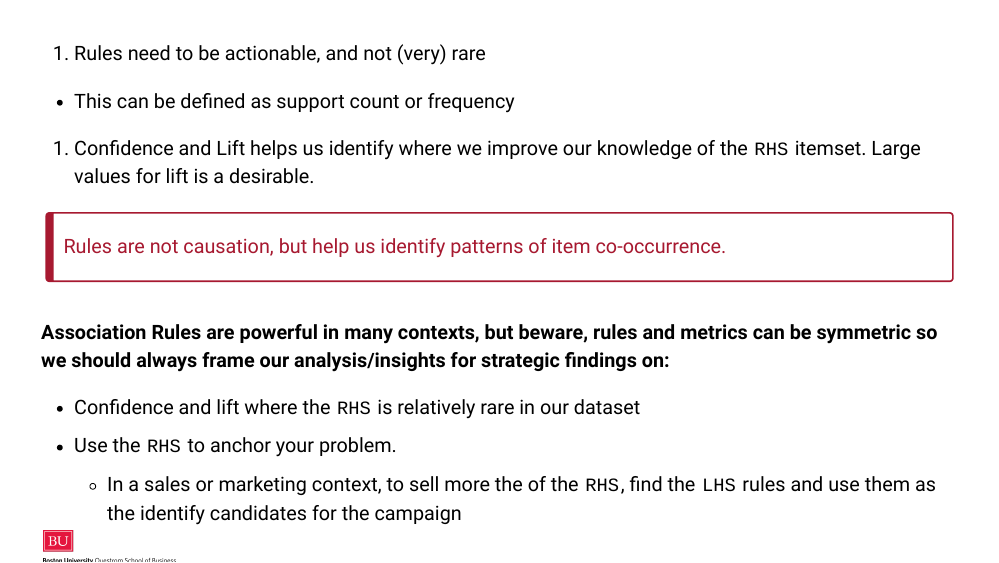
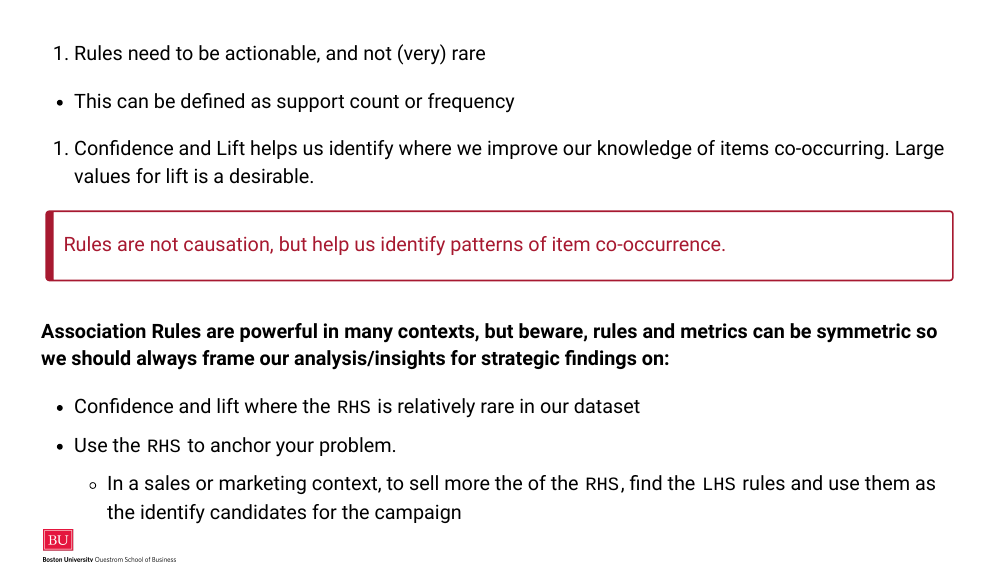
Before and after one commit to xuanqi0814/ba820-spring2021, an R Markdown document (sessions/01-assoc-rules/01-assoc-rules.Rmd): page 31 of 35. Rendered offline with R 4.5, knitr and Pandoc, with nearby package versions; the slides are laid out offline by our stand-in for remark.js, each with all of its steps uncovered, in fonts that may differ from those the slides ask for, and without slide numbers, shadows or browser add-ons.

Commit message:
slight tweak to deck

```diff
--- a/sessions/01-assoc-rules/01-assoc-rules.Rmd
+++ b/sessions/01-assoc-rules/01-assoc-rules.Rmd
@@ -629,7 +629,7 @@ background-size: 160px
 
 1.  Rules need to be actionable, and not (very) rare
   - This can be defined as support count or frequency
-1.  Confidence and Lift helps us identify where we improve our knowledge of the `RHS` itemset.  Large values for lift is a desirable.
+1.  Confidence and Lift helps us identify where we improve our knowledge of items co-occurring.  Large values for lift is a desirable.
 
 > Rules are not causation, but help us identify patterns of item co-occurrence.
 
```
Also changed, not shown: sessions/01-assoc-rules/01-assoc-rules.html.
